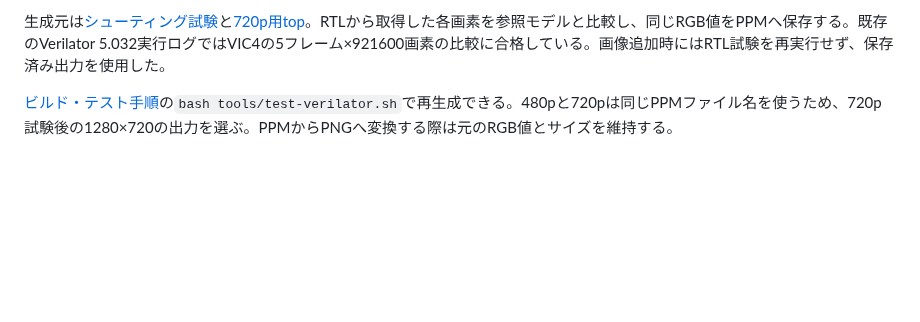
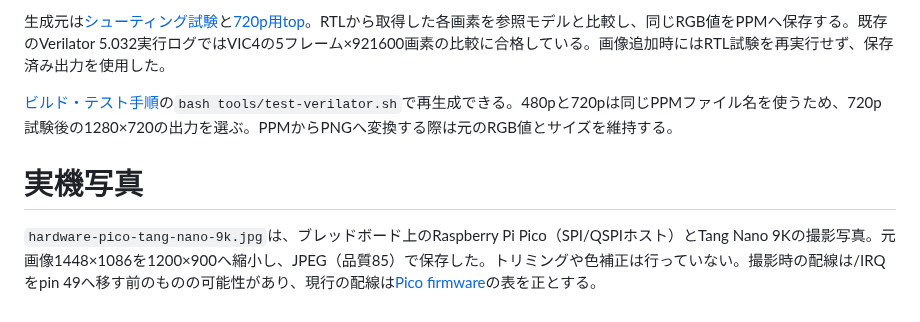
Before and after one commit to siska-tech/kagura, a Markdown page: docs/images/README.md, the part around the change. Rendered like a GitHub page; blank space fills up the shorter version.

Commit message:
docs: add a hardware photo to the README

```diff
--- a/docs/images/README.md
+++ b/docs/images/README.md
@@ -5,3 +5,7 @@
 生成元は[シューティング試験](../../sim/tests/tb_demo_shooter.sv)と[720p用top](../../sim/tests/tb_demo_wall.sv)。RTLから取得した各画素を参照モデルと比較し、同じRGB値をPPMへ保存する。既存のVerilator 5.032実行ログではVIC4の5フレーム×921600画素の比較に合格している。画像追加時にはRTL試験を再実行せず、保存済み出力を使用した。
 
 [ビルド・テスト手順](../build-and-test.md)の`bash tools/test-verilator.sh`で再生成できる。480pと720pは同じPPMファイル名を使うため、720p試験後の1280×720の出力を選ぶ。PPMからPNGへ変換する際は元のRGB値とサイズを維持する。
+
+# 実機写真
+
+`hardware-pico-tang-nano-9k.jpg`は、ブレッドボード上のRaspberry Pi Pico（SPI/QSPIホスト）とTang Nano 9Kの撮影写真。元画像1448×1086を1200×900へ縮小し、JPEG（品質85）で保存した。トリミングや色補正は行っていない。撮影時の配線は/IRQをpin 49へ移す前のものの可能性があり、現行の配線は[Pico firmware](../../software/pico/README.md)の表を正とする。
```
Also changed, not shown: README.md (+4 -0 lines), docs/images/hardware-pico-tang-nano-9k.jpg (added).
